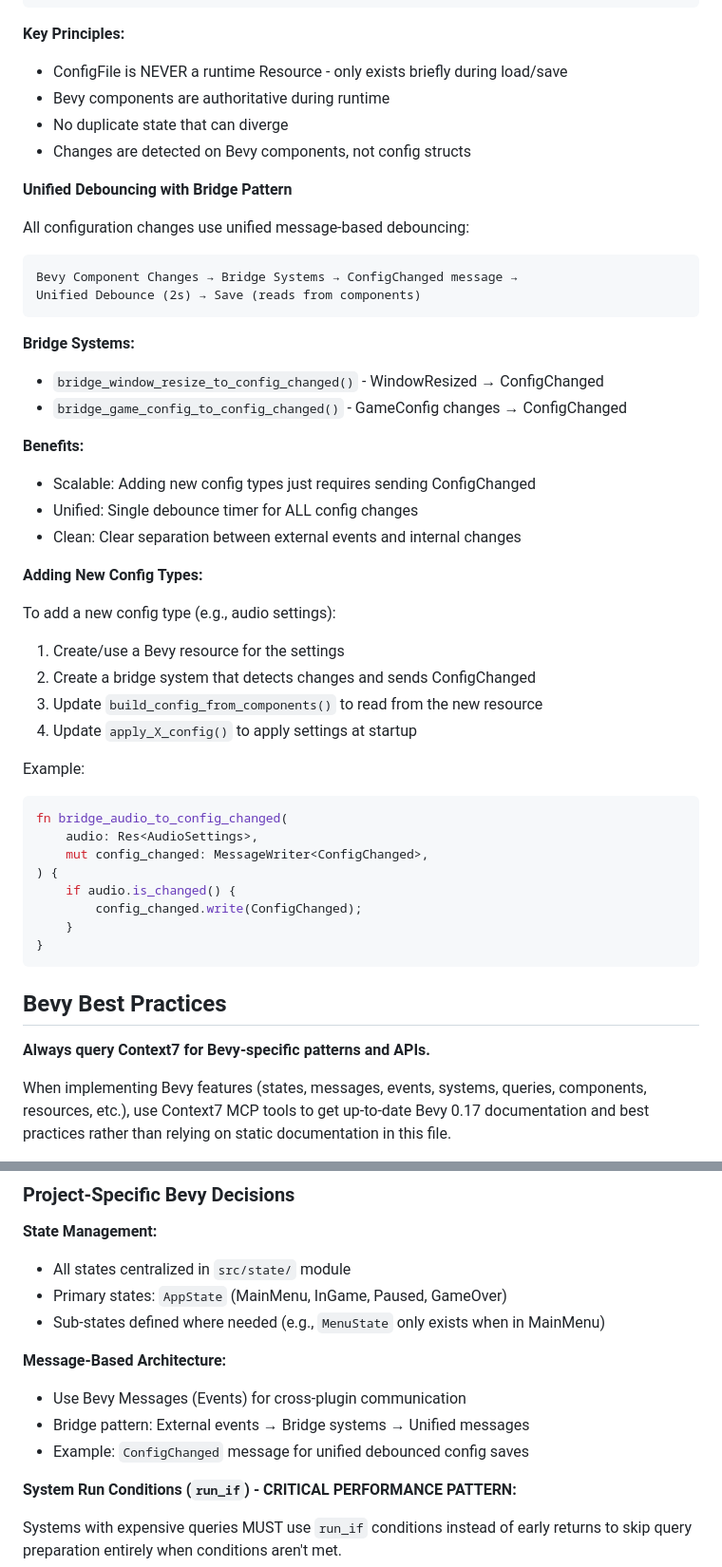
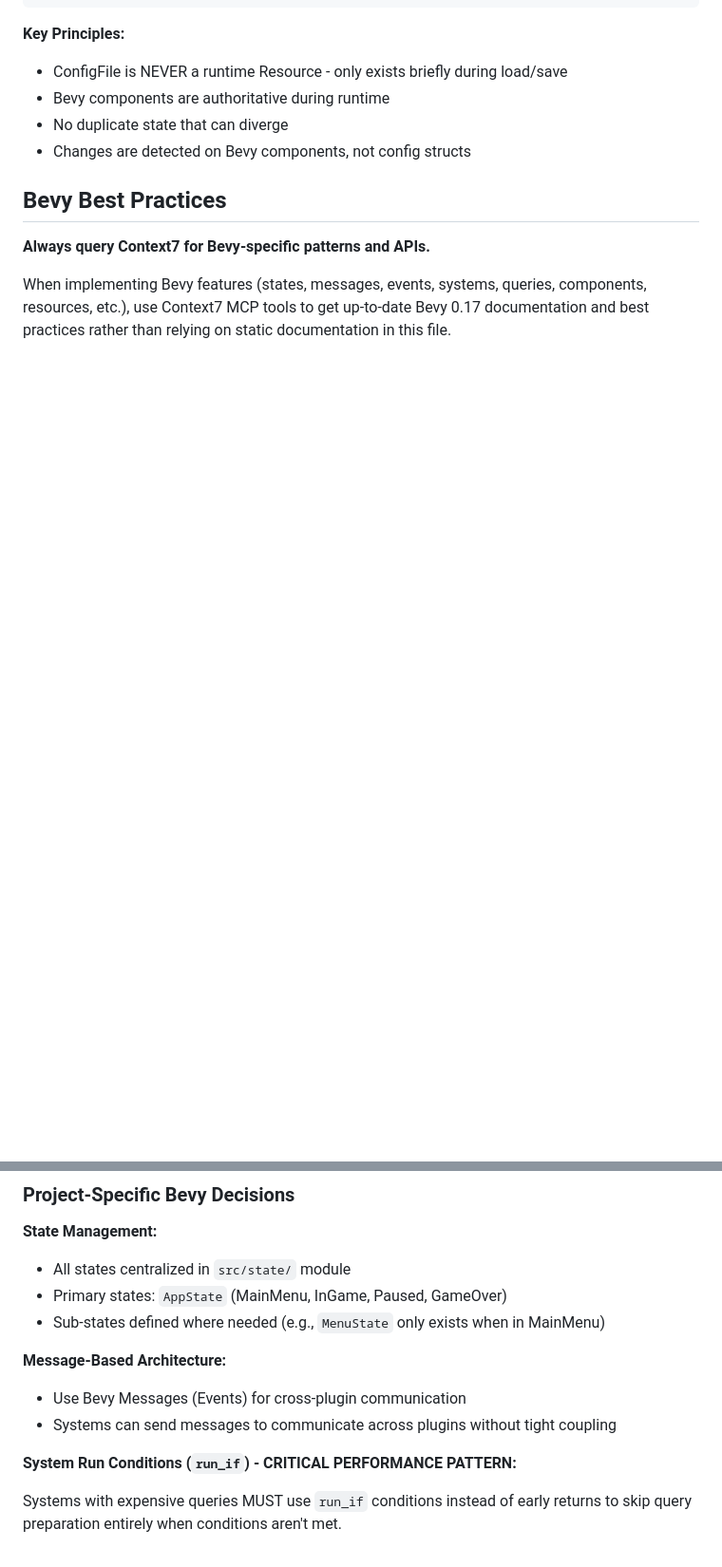
Before and after one commit to millidavids/court_wizard, a Markdown page: CLAUDE.md, 2 parts joined by grey strips. Shown at 95% size. Rendered like a GitHub page; blank space fills up the shorter version.

Commit message:
Remove outdated bridge pattern documentation
The bridge pattern and configuration debouncing system are no longer part of the codebase. Simplified message-based architecture documentation to reflect current implementation.

````diff
--- a/CLAUDE.md
+++ b/CLAUDE.md
@@ -44,44 +44,6 @@ Bevy Components (single source of truth at runtime)
 - No duplicate state that can diverge
 - Changes are detected on Bevy components, not config structs
 
-**Unified Debouncing with Bridge Pattern**
-
-All configuration changes use unified message-based debouncing:
-
-```
-Bevy Component Changes → Bridge Systems → ConfigChanged message →
-Unified Debounce (2s) → Save (reads from components)
-```
-
-**Bridge Systems:**
-- `bridge_window_resize_to_config_changed()` - WindowResized → ConfigChanged
-- `bridge_game_config_to_config_changed()` - GameConfig changes → ConfigChanged
-
-**Benefits:**
-- Scalable: Adding new config types just requires sending ConfigChanged
-- Unified: Single debounce timer for ALL config changes
-- Clean: Clear separation between external events and internal changes
-
-**Adding New Config Types:**
-
-To add a new config type (e.g., audio settings):
-1. Create/use a Bevy resource for the settings
-2. Create a bridge system that detects changes and sends ConfigChanged
-3. Update `build_config_from_components()` to read from the new resource
-4. Update `apply_X_config()` to apply settings at startup
-
-Example:
-```rust
-fn bridge_audio_to_config_changed(
-    audio: Res<AudioSettings>,
-    mut config_changed: MessageWriter<ConfigChanged>,
-) {
-    if audio.is_changed() {
-        config_changed.write(ConfigChanged);
-    }
-}
-```
-
 ## Bevy Best Practices
 
 **Always query Context7 for Bevy-specific patterns and APIs.**
@@ -97,8 +59,7 @@ When implementing Bevy features (states, messages, events, systems, queries, com
 
 **Message-Based Architecture:**
 - Use Bevy Messages (Events) for cross-plugin communication
-- Bridge pattern: External events → Bridge systems → Unified messages
-- Example: `ConfigChanged` message for unified debounced config saves
+- Systems can send messages to communicate across plugins without tight coupling
 
 **System Run Conditions (`run_if`) - CRITICAL PERFORMANCE PATTERN:**
 
````
